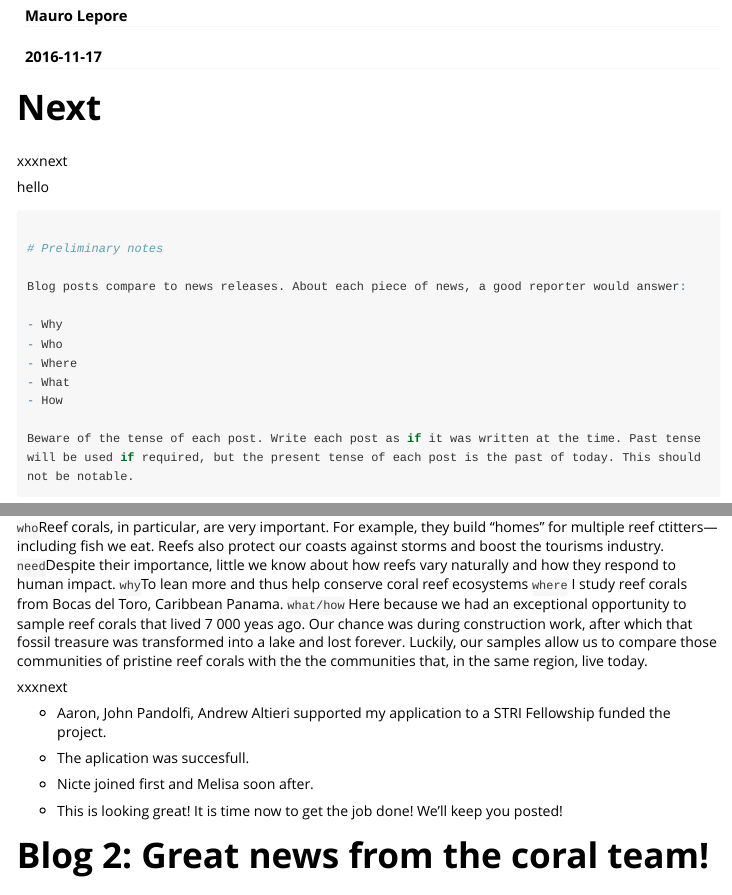
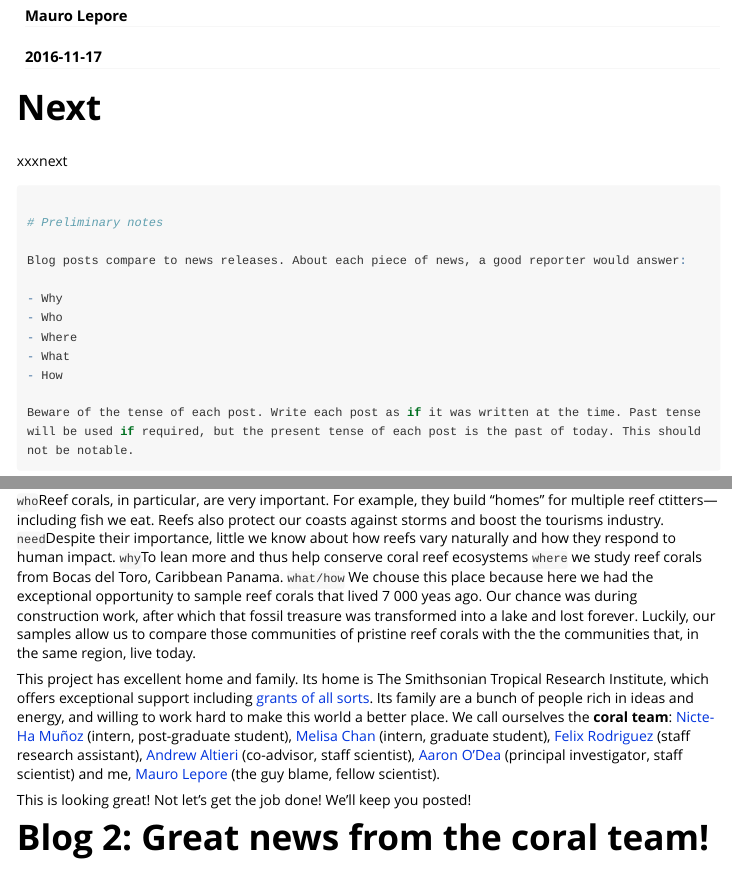
Before and after one commit to melisacbl/blog, an R Markdown document (vignettes/blog.Rmd): the page in a window 1100 px wide, from 70 px down, and a second part further down, joined at a grey line. Rendered offline with R 4.5, knitr and Pandoc, with nearby package versions; long lines of code are wrapped.

Commit message:
Finish draft of post 1.

```diff
--- a/vignettes/blog.Rmd
+++ b/vignettes/blog.Rmd
@@ -14,9 +14,6 @@ vignette: >
 xxxnext
 
 
-
-
-hello
 
 
 
@@ -43,22 +40,11 @@ Beware of the tense of each post. Write each post as if it was written at the ti
 
 What did reefs look like before humans?. `why `To answer this question, `Where ` I joined the [Baseline Caribbean project](https://baselinecaribbean.wordpress.com/) of the [O'Dea lab](https://aaronodea.wordpress.com/research-group/).
 
-`who `Reef corals, in particular, are very important. For example, they build "homes" for multiple reef ctitters---including fish we eat. Reefs also protect our coasts against storms and boost the tourisms industry. `need `Despite their importance, little we know about how reefs vary naturally and how they respond to human impact. `why `To lean more and thus help conserve coral reef ecosystems `where` I study reef corals from Bocas del Toro, Caribbean Panama. `what/how ` Here because we had an exceptional opportunity to sample reef corals that lived 7 000 yeas ago. Our chance was during construction work, after which that fossil treasure was transformed into a lake and lost forever. Luckily, our samples allow us to compare those communities of pristine reef corals with the the communities that, in the same region, live today.
+`who `Reef corals, in particular, are very important. For example, they build "homes" for multiple reef ctitters---including fish we eat. Reefs also protect our coasts against storms and boost the tourisms industry. `need `Despite their importance, little we know about how reefs vary naturally and how they respond to human impact. `why `To lean more and thus help conserve coral reef ecosystems `where` we study reef corals from Bocas del Toro, Caribbean Panama. `what/how ` We chouse this place because here we had the exceptional opportunity to sample reef corals that lived 7 000 yeas ago. Our chance was during construction work, after which that fossil treasure was transformed into a lake and lost forever. Luckily, our samples allow us to compare those communities of pristine reef corals with the the communities that, in the same region, live today.
 
+This project has excellent home and family. Its home is The Smithsonian Tropical Research Institute, which offers exceptional support including [grants of all sorts](xxxlink). Its family are a bunch of people rich in ideas and energy, and willing to work hard to make this world a better place. We call ourselves the **coral team**: [Nicte-Ha Muñoz](xxxlinknicte) (intern, post-graduate student), [Melisa Chan](xxxlinkmelisa) (intern, graduate student), [Felix Rodriguez](xxxlinkfelix) (staff research assistant), [Andrew Altieri](xxxlinkandrew) (co-advisor, staff scientist), [Aaron O'Dea](xxxlinkaaron) (principal investigator, staff scientist) and me, [Mauro Lepore](xxxlinkmauro) (the guy blame, fellow scientist).
 
-
-
-
-
-xxxnext
-
-- Aaron, John Pandolfi, Andrew Altieri supported my application to a STRI Fellowship funded the project.
-
-- The aplication was succesfull.
-
-- Nicte joined first and Melisa soon after.
-
-- This is looking great! It is time now to get the job done! We'll keep you posted!
+This is looking great! Not let's get the job done! We'll keep you posted!
 
 
 
```
